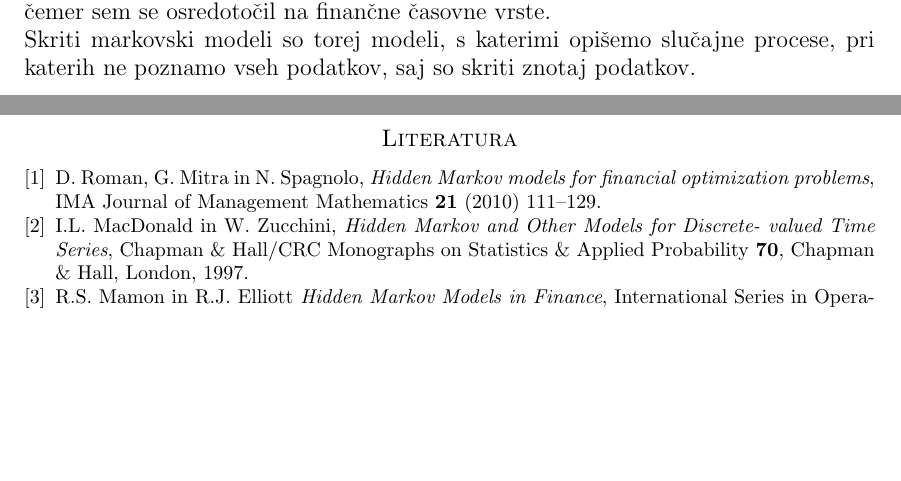
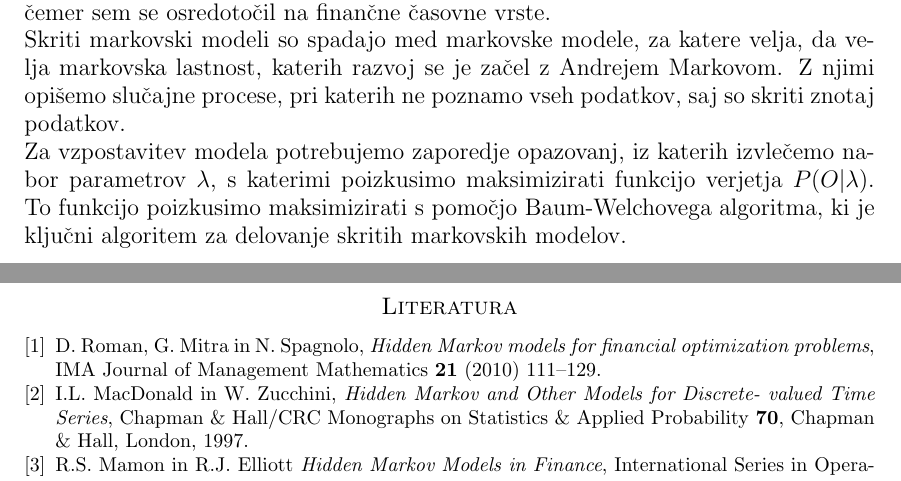
Before and after one commit to mpracek/Diploma, a LaTeX paper (dipl-sem-martin-pracek.tex): two parts of pages 22 and 23 of 23, joined at a grey line, cut so that both start at the same text, the shorter picture padded with empty space. Compiled offline with pdfLaTeX; the source files are stored in an older character set and shown here as Unicode; a LaTeX package or settings file that is missing is left out.

Commit message:
txs auto checkin

```diff
--- a/dipl-sem-martin-pracek.tex
+++ b/dipl-sem-martin-pracek.tex
@@ -548,7 +548,9 @@
 %\includegraphics[scale=1]{slike/razlike_stanj}[h!]
 \section{Zaključek}
 V svoji seminarski nalogi sem opisal delovanje skritih markovskih modelov, pri čemer sem se osredotočil na finančne časovne vrste.\\
-Skriti markovski modeli so torej modeli, s katerimi opišemo slučajne procese, pri katerih ne poznamo vseh podatkov, saj so skriti znotaj podatkov.
+Skriti markovski modeli so spadajo med markovske modele, za katere velja, da velja markovska lastnost, katerih razvoj se je začel z Andrejem Markovom. Z njimi opišemo slučajne procese, pri katerih ne poznamo vseh podatkov, saj so skriti znotaj podatkov.\\
+Za vzpostavitev modela potrebujemo zaporedje opazovanj, iz katerih izvlečemo nabor parametrov $\lambda$, s katerimi poizkusimo maksimizirati funkcijo verjetja $P(O|\lambda)$. To funkcijo poizkusimo maksimizirati s pomočjo Baum-Welchovega algoritma, ki je ključni algoritem za delovanje skritih markovskih modelov. \\
+
 
 
 
```
